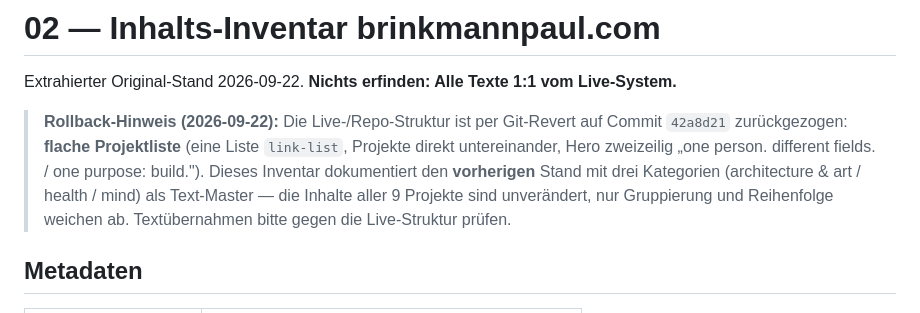
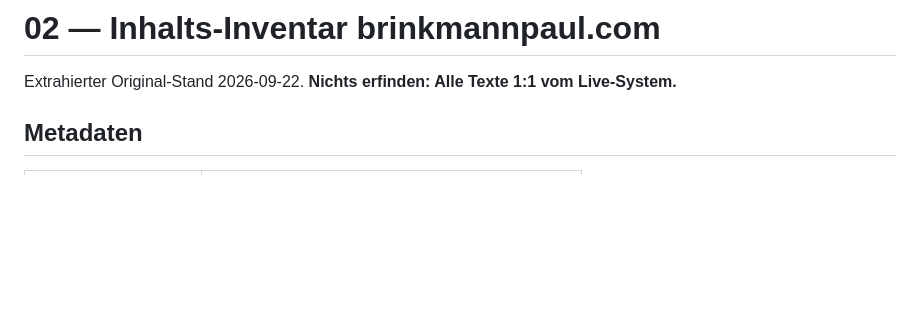
Before and after one commit to purmethod/brinkmannpaul, a Markdown page: docs/02-inhalts-inventar.md, the part around the change. GitHub-like rendering; blank space fills up the shorter version.

Commit message:
Revert "docs: Rollback-Hinweis auf vorherige Layout-Version (42a8d21)"
This reverts commit 1d15562bf70af7e38e209296f08d190911ab6543.

```diff
--- a/docs/02-inhalts-inventar.md
+++ b/docs/02-inhalts-inventar.md
@@ -1,12 +1,6 @@
 # 02 — Inhalts-Inventar brinkmannpaul.com
 
 Extrahierter Original-Stand 2026-09-22. **Nichts erfinden: Alle Texte 1:1 vom Live-System.**
-
-> **Rollback-Hinweis (2026-09-22):** Die Live-/Repo-Struktur ist per Git-Revert auf Commit `42a8d21` zurückgezogen:
-> **flache Projektliste** (eine Liste `link-list`, Projekte direkt untereinander, Hero zweizeilig
-> „one person. different fields. / one purpose: build."). Dieses Inventar dokumentiert den **vorherigen** Stand
-> mit drei Kategorien (architecture & art / health / mind) als Text-Master — die Inhalte aller 9 Projekte sind
-> unverändert, nur Gruppierung und Reihenfolge weichen ab. Textübernahmen bitte gegen die Live-Struktur prüfen.
 
 ## Metadaten
 
```
Also changed, not shown: docs/01-site-analyse.md (+0 -5 lines).
